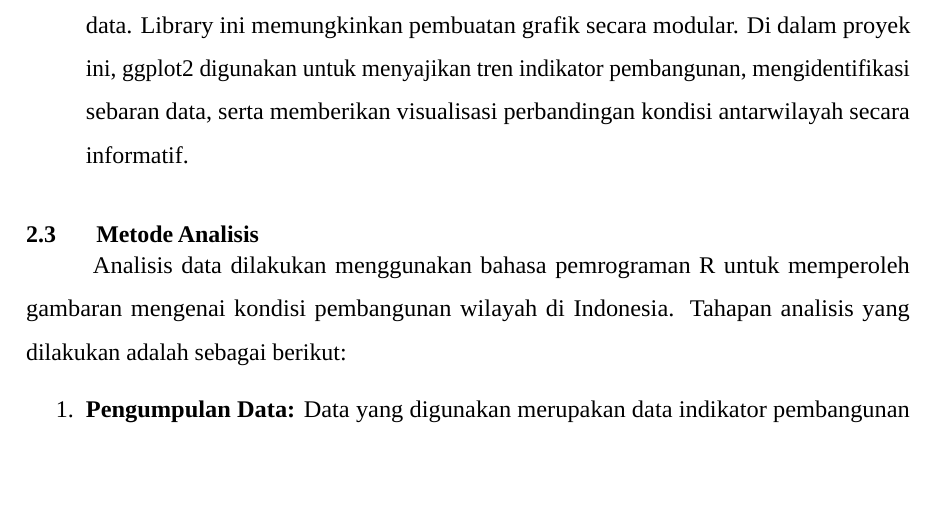
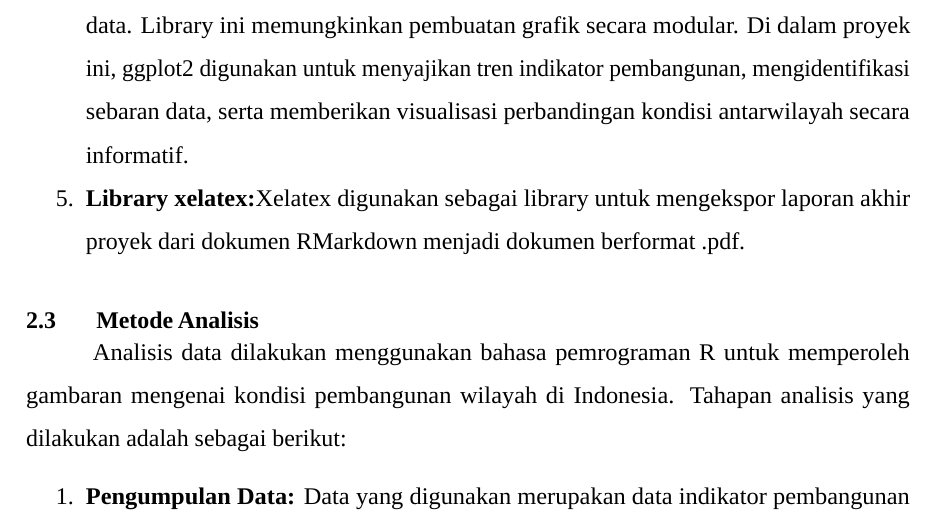
Before and after one commit to Diraha/project-akhir-probstat, an R Markdown document (probstat_J0403251008_J0403251037_J0403251048_J0403251049_J0403251056_J0403251151/dokumen/laporan.Rmd): part of page 7 of 71, cut so that both start at the same text, the shorter picture padded with empty space. Rendered offline with R 4.5, knitr and Pandoc, then LaTeX, with nearby package versions; a font, style sheet, LaTeX package, included part or bibliography that could not be used is replaced or left out.

Commit message:
bab 2.2 add xelatex
Added information about the xelatex library for PDF export.

```diff
--- a/probstat_J0403251008_J0403251037_J0403251048_J0403251049_J0403251056_J0403251151/dokumen/laporan.Rmd
+++ b/probstat_J0403251008_J0403251037_J0403251048_J0403251049_J0403251056_J0403251151/dokumen/laporan.Rmd
@@ -263,6 +263,7 @@ Dalam melakukan analisis data ini, digunakan perangkat lunak Rstudio dan library
   2. **Bahasa Pemrograman R:** R digunakan sebagai bahasa pemrograman utama untuk komputasi statistik dan analisis data. Bahasa ini dipilih karena memiliki kemampuan yang kuat dalam melakukan manipulasi data, serta menyediakan berbagai paket statistik yang mumpuni untuk melakukan analisis deskriptif maupun inferensial pada dataset.
   3. **RStudio:** RStudio digunakan sebagai *Integrated Development Environment* (IDE) atau lingkungan pengembangan terintegrasi untuk menulis dan mengeksekusi kode R. RStudio mempermudah manajemen proyek, pemantauan variabel, penanganan error melalui antarmuka yang interaktif, serta mendukung penyusunan laporan menggunakan R Markdown.
   4. **Library ggplot2:** Library ggplot2 digunakan untuk memenuhi kebutuhan visualisasi data. Library ini memungkinkan pembuatan grafik secara modular. Di dalam proyek ini, ggplot2 digunakan untuk menyajikan tren indikator pembangunan, mengidentifikasi sebaran data, serta memberikan visualisasi perbandingan kondisi antarwilayah secara informatif.
+  5. **Library xelatex:**Xelatex digunakan sebagai library untuk mengekspor laporan akhir proyek dari dokumen RMarkdown menjadi dokumen berformat .pdf.
 
 ## \normalsize 2.3  \hspace {0,5cm} Metode Analisis
 \vspace{-0.5cm}
```
